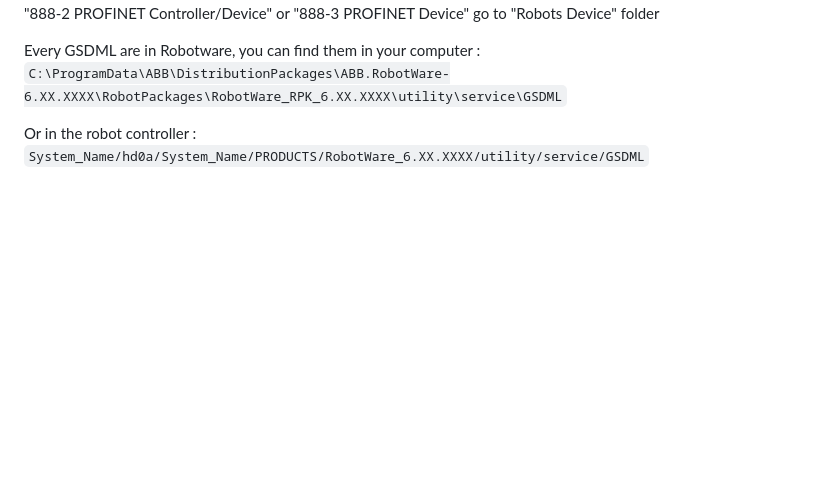
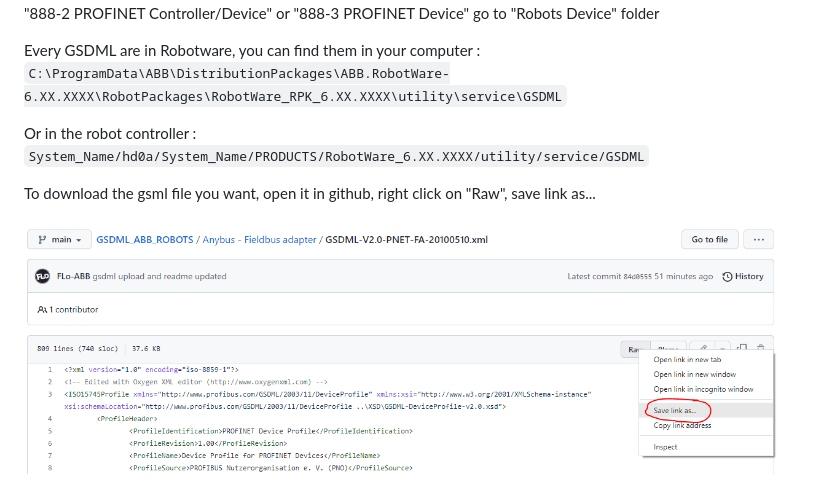
Before and after one commit to FLo-ABB/GSDML_ABB_ROBOTS, a Markdown page: README.md, the part around the change. GitHub-like rendering; pictures changed too: img/toDownloadGSDMLFile.PNG (added); blank space fills up the shorter version.

Commit message:
add download explanation

```diff
--- a/README.md
+++ b/README.md
@@ -10,3 +10,7 @@ Every GSDML are in Robotware, you can find them in your computer :
 
 Or in the robot controller :
 `System_Name/hd0a/System_Name/PRODUCTS/RobotWare_6.XX.XXXX/utility/service/GSDML`
+
+To download the gsml file you want, open it in github, right click on "Raw", save link as...
+
+![image explaining how to download a gsdml file on githun](https://github.com/FLo-ABB/GSDML_ABB_ROBOTS/blob/main/img/toDownloadGSDMLFile.PNG "How to download GSDML File on GitHub")
```
